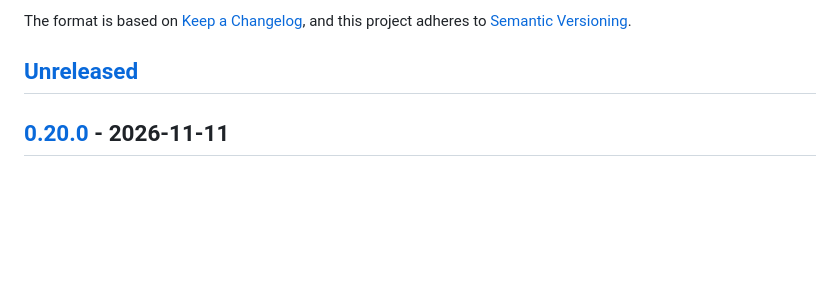
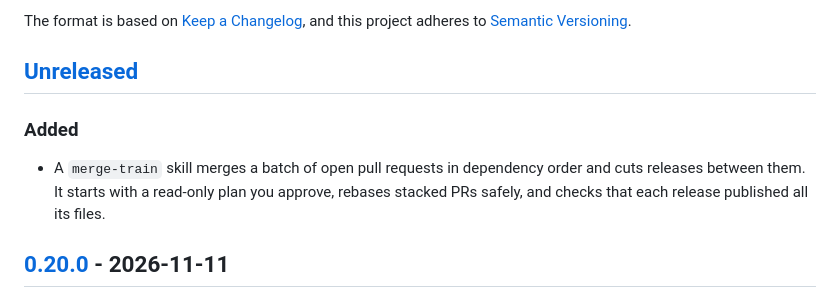
Before and after one commit to MichaelD3289/nfl-game-day-cookbook, a Markdown page: CHANGELOG.md, the part around the change. Drawn GitHub-style; blank space fills up the shorter version.

Commit message:
docs(skills): add merge-train skill (#101)

```diff
--- a/CHANGELOG.md
+++ b/CHANGELOG.md
@@ -6,6 +6,10 @@ The format is based on [Keep a Changelog](https://keepachangelog.com/en/1.1.0/),
 and this project adheres to [Semantic Versioning](https://semver.org/spec/v2.0.0.html).
 
 ## [Unreleased]
+
+### Added
+
+- A `merge-train` skill merges a batch of open pull requests in dependency order and cuts releases between them. It starts with a read-only plan you approve, rebases stacked PRs safely, and checks that each release published all its files.
 
 ## [0.20.0] - 2026-11-11
 
```
Also changed, not shown: 1 other file.
